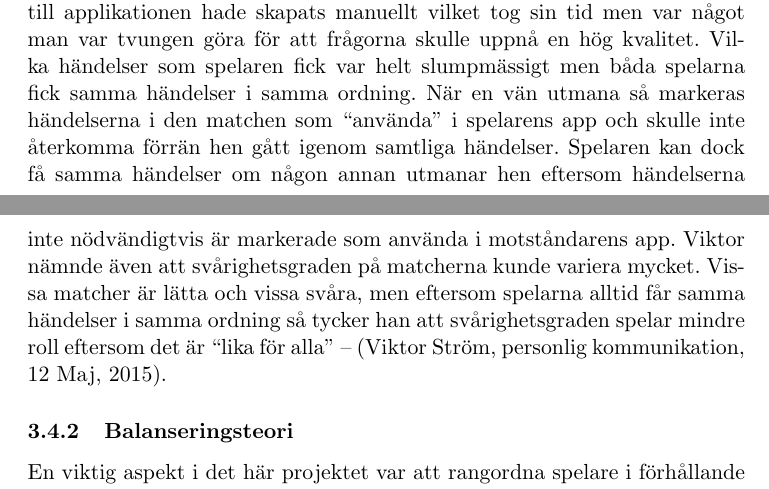
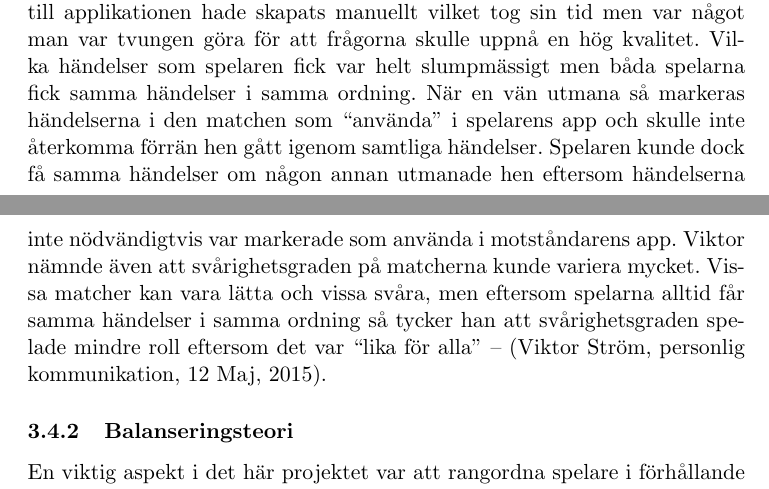
Before and after one commit to f4rez/Cronos, a LaTeX paper (LaTeX/Rapport.tex): two parts of pages 12 and 13 of 48, joined at a grey line, cut so that both start at the same text. Compiled offline with pdfLaTeX.

Commit message:
Lade till lite mindre ändringar i delarna fram till KRAV

```diff
--- a/LaTeX/Rapport.tex
+++ b/LaTeX/Rapport.tex
@@ -208,8 +210,8 @@ Det finns ett spel för iOS, \textit{Historiekampen} ~\cite{historiekampen} som
 Historiekampen är ett spel som konceptuellt sett liknar sällskapsspelet \textit{När då då?} väldigt mycket. En spelares tur går till så att den först får en händelse som skulle placeras på spelarens tidslinje. När första frågan presenterades fanns det en årtalsreferens utlagd på tidslinjen som den första händelsen ska placeras före eller efter. När nästa fråga presenteras finns det två referenser (den första plus årtalet för frågan som precis placerades) och så vidare.\\
 Historiekampen har valt att använda konceptet med kombinationspoäng vilket implicerade att spelaren kan få flera poäng under en runda om den placerar ut flera händelser korrekt efter varandra. Spelaren är tvungen att placera minst \underline{en} händelse och kan få maximalt tio händelser att placera ut. Om spelaren placerar första händelsen fel avslutas rundan. Placerade spelaren istället händelsen rätt ställs den inför ett val med två alternativ: antingen avsluta sin runda och på så sätt låsa sina poäng, eller fortsätta att få händelser att placera ut i förhållande till de tidigare händelserna. Detta val gör spelaren efter varje rätt placerad händelse. Spelaren kan med andra ord välja själv om den vågar fortsätta eller om den vill vara försiktig och behålla sina välförtjänta poäng. En duktig spelare kan välja det senare alternativet och bygga upp sin kombo fram tills dess att den femte frågan är ställd. När den femte frågan är ställd får spelaren en fråga om \textbf{när} den femte händelsen ägde rum. Om spelarens svar är nära det rätta årtalet får spelaren fortsätta rundan med sin uppbyggda kombo av poäng. Om årtalet var fel förlorar spelaren sina tidigare poäng men kan fortsätta få händelser att placera ut i förhållande till de tidigare händelserna. Vid en perfekt runda kan en spelare få totalt tio poäng.\\
 
-En av utvecklarna av Historiekampen vid namn Viktor Ström kontaktades av Chronos utvecklare 12 Maj 2015. Efter förfrågan beskrev Viktor hur applikationen fungerade. Viktor beskrev att frågorna/händelserna till applikationen hade skapats manuellt vilket tog sin tid men var något man var tvungen göra för att frågorna skulle uppnå en hög kvalitet. Vilka händelser som spelaren fick var helt slumpmässigt men båda spelarna fick samma händelser i samma ordning. När en vän utmana så markeras händelserna i den matchen som ``använda'' i spelarens app och skulle inte återkomma förrän hen gått igenom samtliga händelser. Spelaren kan dock få samma händelser om någon annan utmanar hen eftersom händelserna inte nödvändigtvis är markerade som använda i motståndarens app.
-Viktor nämnde även att svårighetsgraden på matcherna kunde variera mycket. Vissa matcher är lätta och vissa svåra, men eftersom spelarna alltid får samma händelser i samma ordning så tycker han att svårighetsgraden spelar mindre roll eftersom det är ``lika för alla'' -- (Viktor Ström, personlig kommunikation, 12 Maj, 2015).
+En av utvecklarna av Historiekampen vid namn Viktor Ström kontaktades av Chronos utvecklare 12 Maj 2015. Efter förfrågan beskrev Viktor hur applikationen fungerade. Viktor beskrev att frågorna/händelserna till applikationen hade skapats manuellt vilket tog sin tid men var något man var tvungen göra för att frågorna skulle uppnå en hög kvalitet. Vilka händelser som spelaren fick var helt slumpmässigt men båda spelarna fick samma händelser i samma ordning. När en vän utmana så markeras händelserna i den matchen som ``använda'' i spelarens app och skulle inte återkomma förrän hen gått igenom samtliga händelser. Spelaren kunde dock få samma händelser om någon annan utmanade hen eftersom händelserna inte nödvändigtvis var markerade som använda i motståndarens app.
+Viktor nämnde även att svårighetsgraden på matcherna kunde variera mycket. Vissa matcher kan vara lätta och vissa svåra, men eftersom spelarna alltid får samma händelser i samma ordning så tycker han att svårighetsgraden spelade mindre roll eftersom det var ``lika för alla'' -- (Viktor Ström, personlig kommunikation, 12 Maj, 2015).
 
 
 \subsubsection{Balanseringsteori}
```
Also changed, not shown: LaTeX/Rapport.tex (8 more changed lines).
